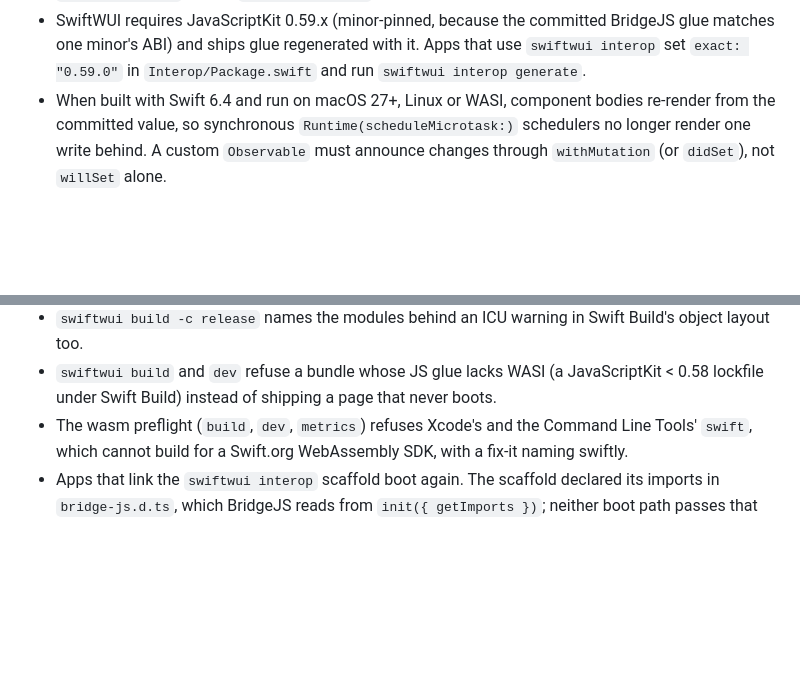
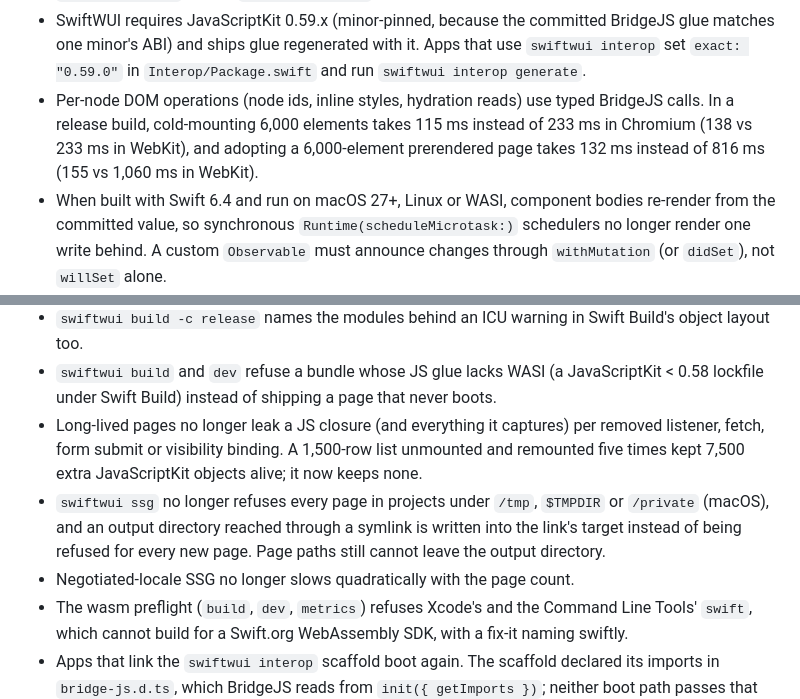
Before and after one commit to kazi05/swiftwui, a Markdown page: CHANGELOG.md, 2 parts joined by grey strips. GitHub-like rendering; blank space fills up the shorter version.

```diff
--- a/CHANGELOG.md
+++ b/CHANGELOG.md
@@ -30,6 +30,11 @@ Notable changes to SwiftWUI. Format loosely follows
   BridgeJS glue matches one minor's ABI) and ships glue regenerated with it.
   Apps that use `swiftwui interop` set `exact: "0.59.0"` in
   `Interop/Package.swift` and run `swiftwui interop generate`.
+- Per-node DOM operations (node ids, inline styles, hydration reads) use typed
+  BridgeJS calls. In a release build, cold-mounting 6,000 elements takes 115 ms
+  instead of 233 ms in Chromium (138 vs 233 ms in WebKit), and adopting a
+  6,000-element prerendered page takes 132 ms instead of 816 ms (155 vs
+  1,060 ms in WebKit).
 - When built with Swift 6.4 and run on macOS 27+, Linux or WASI, component
   bodies re-render from the committed value, so synchronous
   `Runtime(scheduleMicrotask:)` schedulers no longer render one write behind.
@@ -51,6 +56,15 @@ Notable changes to SwiftWUI. Format loosely follows
 - `swiftwui build` and `dev` refuse a bundle whose JS glue lacks WASI (a
   JavaScriptKit < 0.58 lockfile under Swift Build) instead of shipping a page
   that never boots.
+- Long-lived pages no longer leak a JS closure (and everything it captures)
+  per removed listener, fetch, form submit or visibility binding. A 1,500-row
+  list unmounted and remounted five times kept 7,500 extra JavaScriptKit
+  objects alive; it now keeps none.
+- `swiftwui ssg` no longer refuses every page in projects under `/tmp`,
+  `$TMPDIR` or `/private` (macOS), and an output directory reached through a
+  symlink is written into the link's target instead of being refused for every
+  new page. Page paths still cannot leave the output directory.
+- Negotiated-locale SSG no longer slows quadratically with the page count.
 - The wasm preflight (`build`, `dev`, `metrics`) refuses Xcode's and the
   Command Line Tools' `swift`, which cannot build for a Swift.org WebAssembly
   SDK, with a fix-it naming swiftly.
```
Also changed, not shown: CLAUDE.md (+2 -2 lines), Documentation/Swift64MigrationReview.md (+7 -0 lines).
